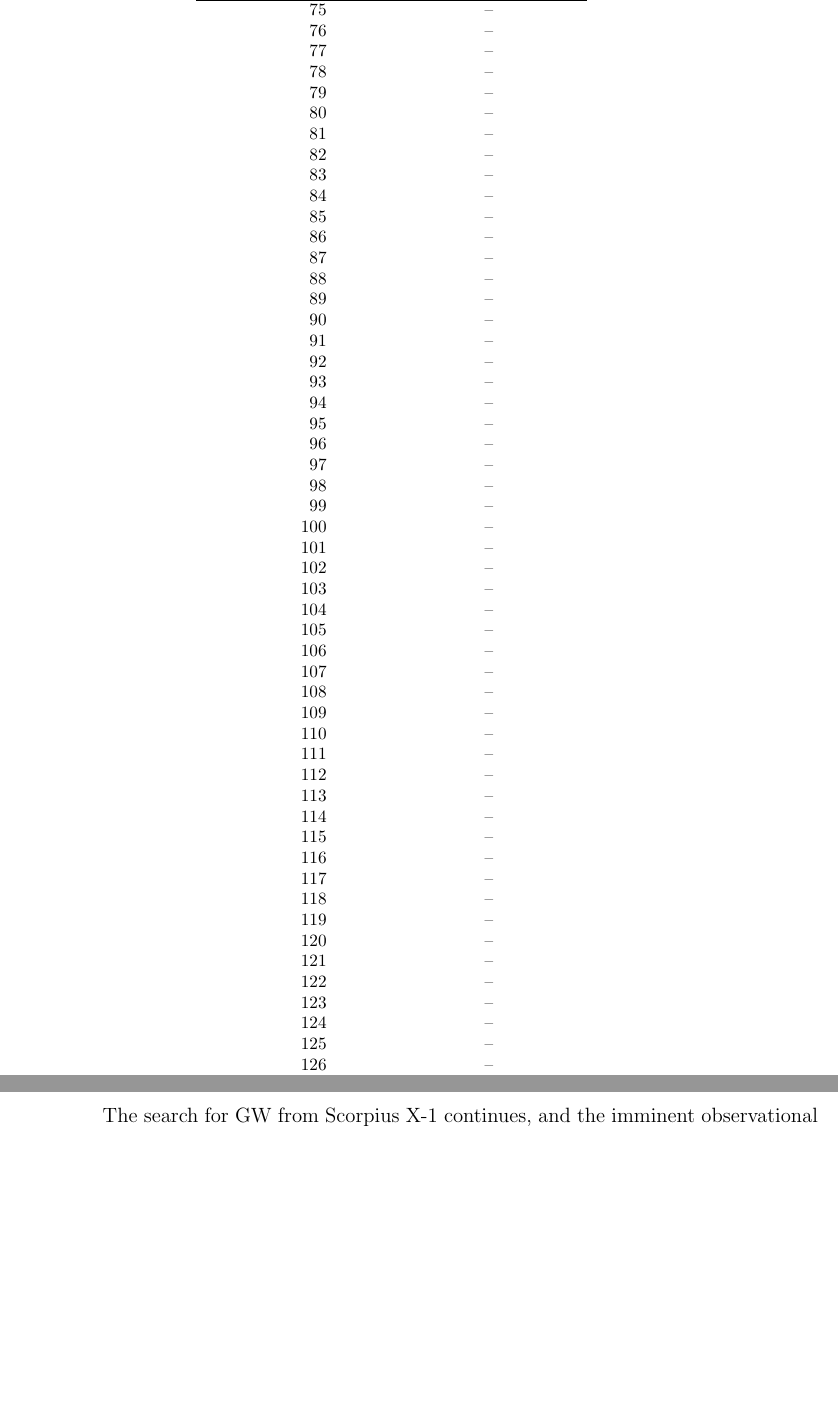
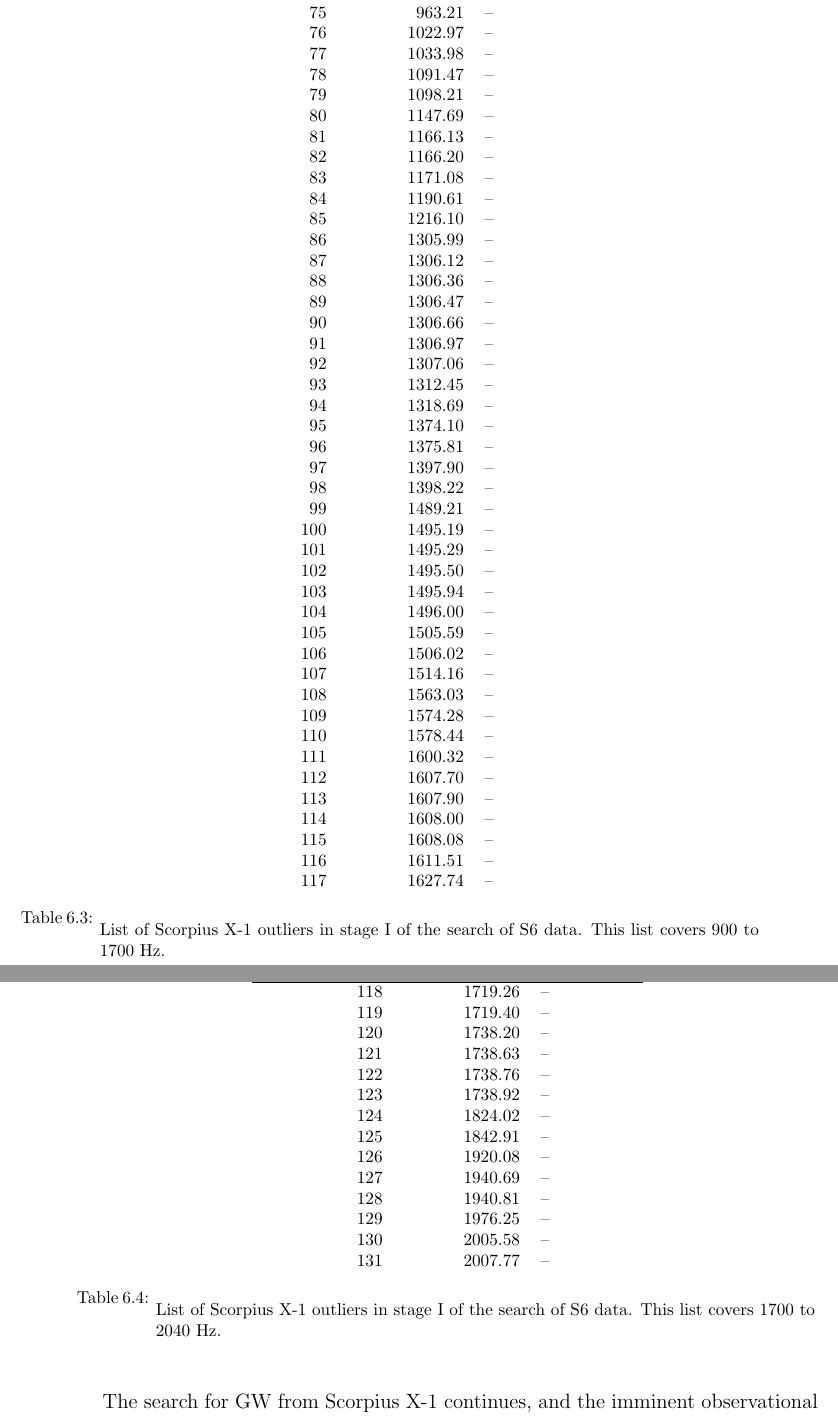
Before and after one commit to grantmeadors/Meadors-thesis, a LaTeX thesis (thesis.tex, which reads chap6.tex): two parts of pages 184 and 185 of 242, joined at a grey line, cut so that both start at the same text, the shorter picture padded with empty space. Compiled offline with pdfLaTeX; a LaTeX package or settings file that is missing is left out.

Commit message:
Added high frequency outlier tables to thesis. GDM

```diff
--- a/chap6.tex
+++ b/chap6.tex
@@ -355,67 +352,76 @@ Outlier Number & Frequency (Hz) & Explanation \\
 \begin{tabular}{r r l}
 Outlier Number & Frequency (Hz) & Explanation \\
 \hline
-75 &  & -- \\
-76 &  & -- \\
-77 &  & -- \\
-78 &  & -- \\
-79 &  & -- \\
-80 &  & -- \\
-81 &  & -- \\
-82 &  & -- \\
-83 &  & -- \\
-84 &  & -- \\
-85 &  & -- \\
-86 &  & -- \\
-87 &  & -- \\
-88 &  & -- \\
-89 &  & -- \\
-90 &  & -- \\
-91 &  & -- \\
-92 &  & -- \\
-93 &  & -- \\
-94 &  & -- \\
-95 &  & -- \\
-96 &  & -- \\
-97 &  & -- \\
-98 &  & -- \\
-99 &  & -- \\
-100 &  & -- \\
-101 &  & -- \\
-102 &  & -- \\
-103 &  & -- \\
-104 &  & -- \\
-105 &  & -- \\
-106 &  & -- \\
-107 &  & -- \\
-108 &  & -- \\
-109 &  & -- \\
-110 &  & -- \\
-111 &  & -- \\
-112 &  & -- \\
-113 &  & -- \\
-114 &  & -- \\
-115 &  & -- \\
-116 &  & -- \\
-117 &  & -- \\
-118 &  & -- \\
-119 &  & -- \\
-120 &  & -- \\
-121 &  & -- \\
-122 &  & -- \\
-123 &  & -- \\
-124 &  & -- \\
-125 &  & -- \\
-126 &  & -- \\
-127 &  & -- \\
-128 &  & -- \\
-129 &  & -- \\
-130 &  & -- \\
-131 &  & -- \\
-132 &  & -- \\
+72 & 908.93 & -- \\
+73 & 942.74 & -- \\
+74 & 957.69 & -- \\
+75 & 963.21 & -- \\
+76 & 1022.97 & -- \\
+77 & 1033.98 & -- \\
+78 & 1091.47 & -- \\
+79 & 1098.21 & -- \\
+80 & 1147.69 & -- \\
+81 & 1166.13 & -- \\
+82 & 1166.20 & -- \\
+83 & 1171.08 & -- \\
+84 & 1190.61 & -- \\
+85 & 1216.10 & -- \\
+86 & 1305.99 & -- \\
+87 & 1306.12 & -- \\
+88 & 1306.36 & -- \\
+89 & 1306.47 & -- \\
+90 & 1306.66 & -- \\
+91 & 1306.97 & -- \\
+92 & 1307.06 & -- \\
+93 & 1312.45 & -- \\
+94 & 1318.69 & -- \\
+95 & 1374.10 & -- \\
+96 & 1375.81 & -- \\
+97 & 1397.90 & -- \\
+98 & 1398.22 & -- \\
+99 & 1489.21 & -- \\
+100 & 1495.19 & -- \\
+101 & 1495.29 & -- \\
+102 & 1495.50 & -- \\
+103 & 1495.94 & -- \\
+104 & 1496.00 & -- \\
+105 & 1505.59 & -- \\
+106 & 1506.02 & -- \\
+107 & 1514.16 & -- \\
+108 & 1563.03 & -- \\
+109 & 1574.28 & -- \\
+110 & 1578.44 & -- \\
+111 & 1600.32 & -- \\
+112 & 1607.70 & -- \\
+113 & 1607.90 & -- \\
+114 & 1608.00 & -- \\
+115 & 1608.08 & -- \\
+116 & 1611.51 & -- \\
+117 & 1627.74 & -- \\
 \end{tabular}
-\caption{List of Scorpius X-1 outliers in stage I of the search of S6 data. This list covers}
-\label{ScoX1S6outlierTableHF1}
+\caption{List of Scorpius X-1 outliers in stage I of the search of S6 data. This list covers 900 to 1700 Hz.}
+\label{ScoX1S6outlierTableHF2}
 \end{center}
 \end{table}
 
+\begin{table}
+\begin{center}
+\begin{tabular}{r r l}
+Outlier Number & Frequency (Hz) & Explanation \\
+\hline
+118 & 1719.26 & -- \\
+119 & 1719.40 & -- \\
+120 & 1738.20 & -- \\
+121 & 1738.63 & -- \\
+122 & 1738.76 & -- \\
+123 & 1738.92 & -- \\
+124 & 1824.02 & -- \\
+125 & 1842.91 & -- \\
+126 & 1920.08 & -- \\
+127 & 1940.69 & -- \\
+128 & 1940.81 & -- \\
+129 & 1976.25 & -- \\
+130 & 2005.58 & -- \\
+131 & 2007.77 & -- \\
+\end{tabular}
+\caption{List of Scorpius X-1 outliers in stage I of the search of S6 data. This list covers 1700 to 2040 Hz.}
```
Also changed, not shown: chap6.tex (112 more changed lines), 5 other files.
